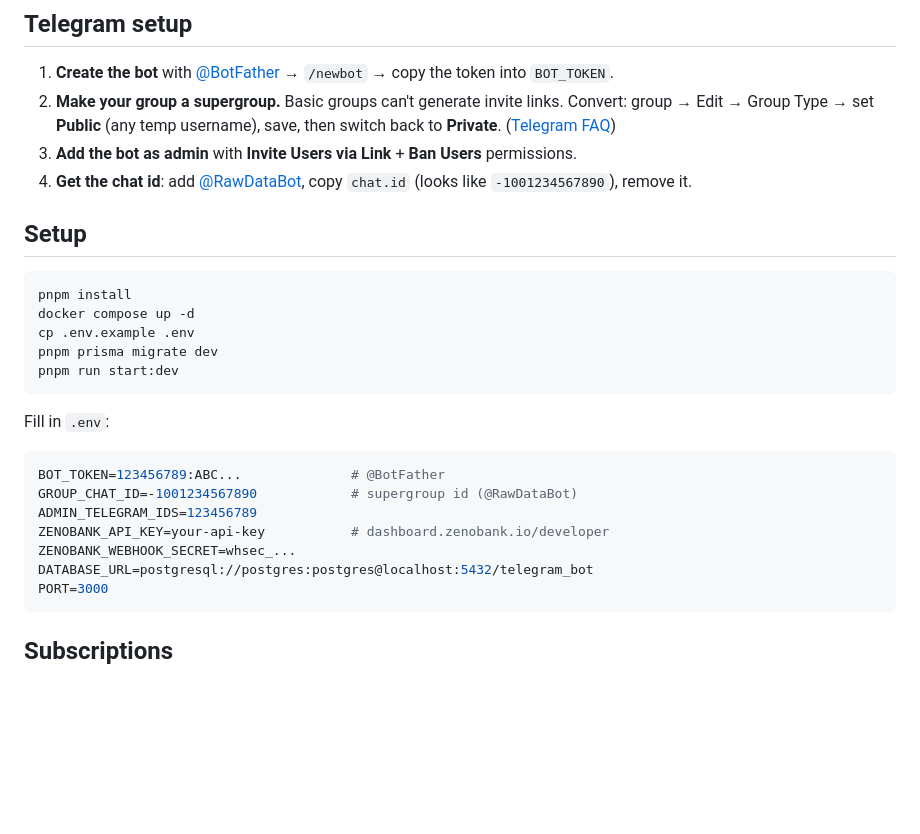
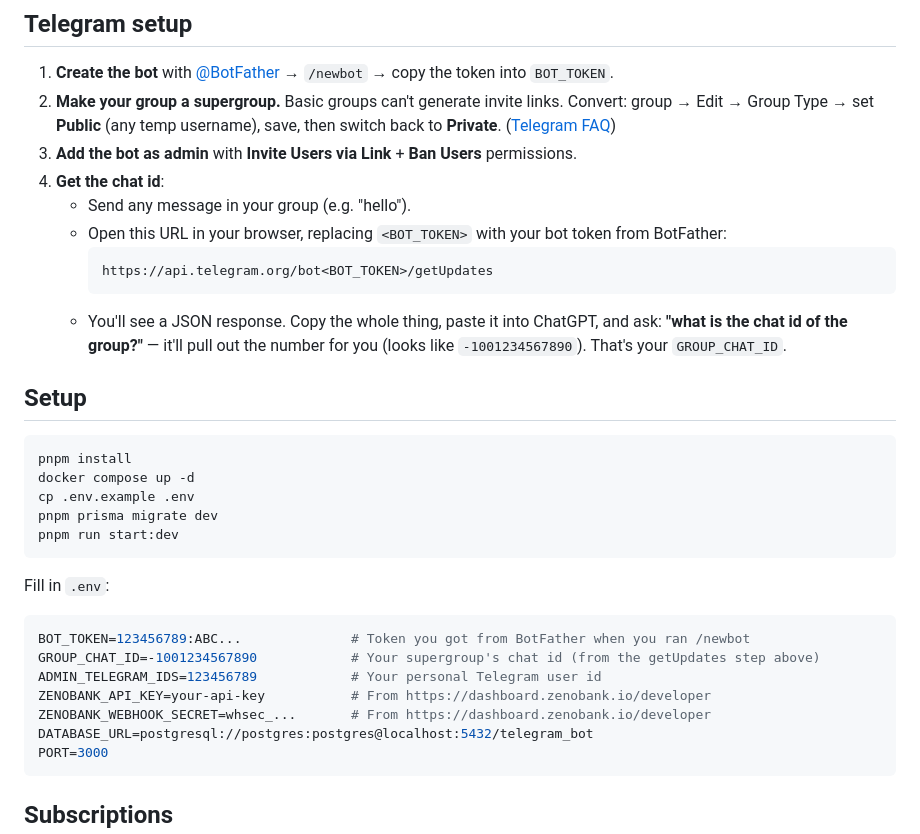
Before and after one commit to zenobank/zenobank-examples, a Markdown page: telegram-bot-zenobank-examples/README.md, the part around the change. GitHub-like rendering; blank space fills up the shorter version.

Commit message:
Clarify telegram bot README: chat id via getUpdates + readable env comments

````diff
--- a/telegram-bot-zenobank-examples/README.md
+++ b/telegram-bot-zenobank-examples/README.md
@@ -36,7 +36,13 @@ Built with NestJS + [Telegraf](https://telegraf.js.org), powered by [Zeno Bank](
 1. **Create the bot** with [@BotFather](https://t.me/BotFather) → `/newbot` → copy the token into `BOT_TOKEN`.
 2. **Make your group a supergroup.** Basic groups can't generate invite links. Convert: group → Edit → Group Type → set **Public** (any temp username), save, then switch back to **Private**. ([Telegram FAQ](https://telegram.org/faq#q-what-39s-the-difference-between-groups-channels-and-supergroups))
 3. **Add the bot as admin** with **Invite Users via Link** + **Ban Users** permissions.
-4. **Get the chat id**: add [@RawDataBot](https://t.me/RawDataBot), copy `chat.id` (looks like `-1001234567890`), remove it.
+4. **Get the chat id**:
+   - Send any message in your group (e.g. "hello").
+   - Open this URL in your browser, replacing `<BOT_TOKEN>` with your bot token from BotFather:
+     ```
+     https://api.telegram.org/bot<BOT_TOKEN>/getUpdates
+     ```
+   - You'll see a JSON response. Copy the whole thing, paste it into ChatGPT, and ask: **"what is the chat id of the group?"** — it'll pull out the number for you (looks like `-1001234567890`). That's your `GROUP_CHAT_ID`.
 
 ## Setup
 
@@ -51,11 +57,11 @@ pnpm run start:dev
 Fill in `.env`:
 
 ```env
-BOT_TOKEN=123456789:ABC...              # @BotFather
-GROUP_CHAT_ID=-1001234567890            # supergroup id (@RawDataBot)
-ADMIN_TELEGRAM_IDS=123456789
-ZENOBANK_API_KEY=your-api-key           # dashboard.zenobank.io/developer
-ZENOBANK_WEBHOOK_SECRET=whsec_...
+BOT_TOKEN=123456789:ABC...              # Token you got from BotFather when you ran /newbot
+GROUP_CHAT_ID=-1001234567890            # Your supergroup's chat id (from the getUpdates step above)
+ADMIN_TELEGRAM_IDS=123456789            # Your personal Telegram user id
+ZENOBANK_API_KEY=your-api-key           # From https://dashboard.zenobank.io/developer
+ZENOBANK_WEBHOOK_SECRET=whsec_...       # From https://dashboard.zenobank.io/developer
 DATABASE_URL=postgresql://postgres:postgres@localhost:5432/telegram_bot
 PORT=3000
 ```
````
